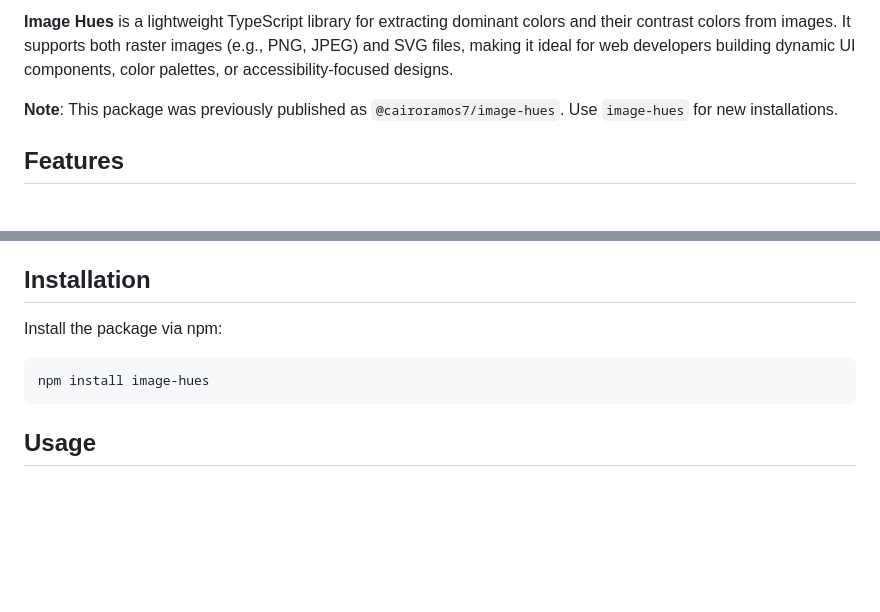
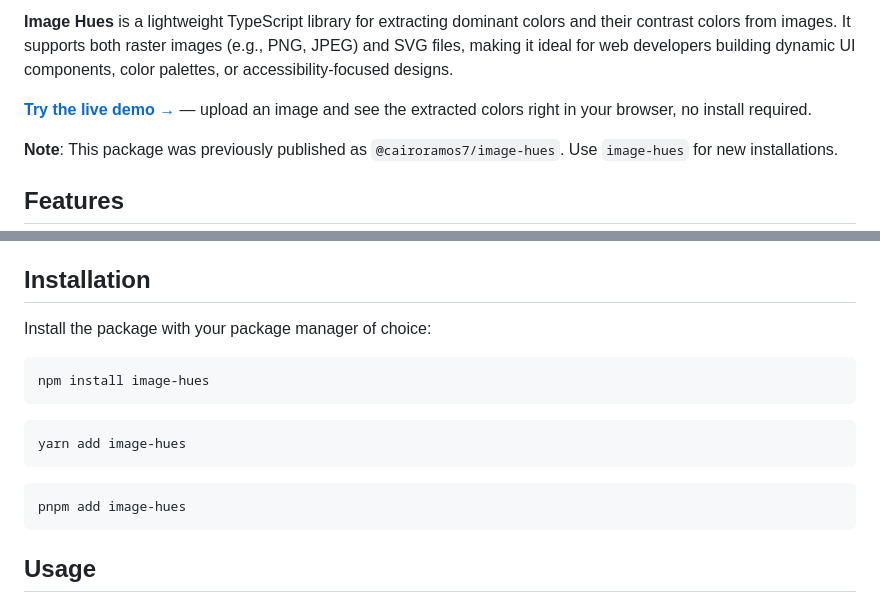
Before and after one commit to cairoramos7/image-hues, a Markdown page: README.md, 2 parts joined by grey strips. Drawn GitHub-style; blank space fills up the shorter version.

Commit message:
docs: link the live demo, add yarn/pnpm, add publish status badge
- Add a link to the GitHub Pages demo right under the intro
- List yarn and pnpm alongside npm in Installation, matching the
  package managers already supported in the demo page
- Add a "Publish to npm" workflow badge next to the existing ones

````diff
--- a/README.md
+++ b/README.md
@@ -5,6 +6,8 @@
 [![GitHub issues](https://img.shields.io/github/issues/cairoramos7/image-hues)](https://github.com/cairoramos7/image-hues/issues)
 
 **Image Hues** is a lightweight TypeScript library for extracting dominant colors and their contrast colors from images. It supports both raster images (e.g., PNG, JPEG) and SVG files, making it ideal for web developers building dynamic UI components, color palettes, or accessibility-focused designs.
+
+**[Try the live demo →](https://cairoramos7.github.io/image-hues/)** — upload an image and see the extracted colors right in your browser, no install required.
 
 **Note**: This package was previously published as `@cairoramos7/image-hues`. Use `image-hues` for new installations.
 
@@ -19,10 +22,18 @@
 
 ## Installation
 
-Install the package via npm:
+Install the package with your package manager of choice:
 
 ```bash
 npm install image-hues
+```
+
+```bash
+yarn add image-hues
+```
+
+```bash
+pnpm add image-hues
 ```
 
 ## Usage
````
Also changed, not shown: other parts of README.md (+1 -0 lines).
